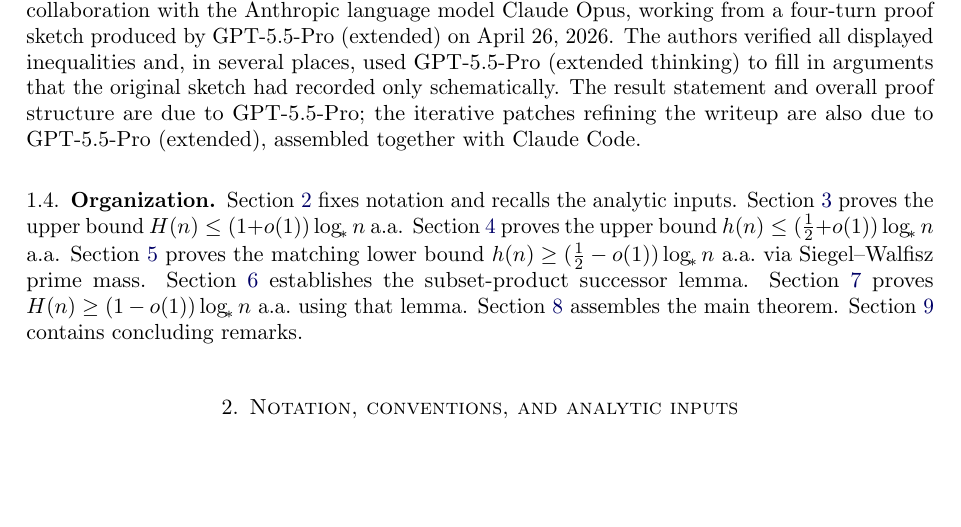
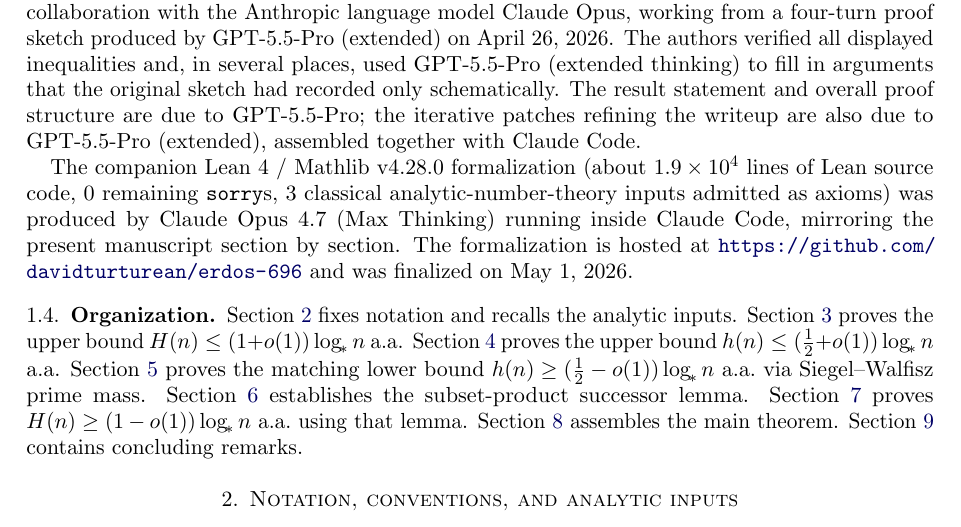
Before and after one commit to davidturturean/erdos-696, a LaTeX paper (paper/erdos_696_paper.tex): part of page 3 of 27, cut so that both start at the same text, the shorter picture padded with empty space. Compiled offline with pdfLaTeX.

Commit message:
Credit Claude Opus 4.7 (Max Thinking) in Claude Code for the Lean formalization, fix README rendering, document axiom strength
Three combined fixes per audit:

(1) Credit Claude Opus 4.7 (Max Thinking) in Claude Code for the Lean
    formalization. Added in two places:
    - paper Sec. 1 "Acknowledgement of AI assistance" gets a new paragraph
      crediting the Lean 4 / Mathlib v4.28.0 formalization (about 19200
      LOC, 0 sorries, 3 NT axioms) to Claude Opus 4.7 (Max Thinking)
      running inside Claude Code, finalized May 1 2026.
    - README "How it was made" gets a parallel structure separating
      preprint provenance from formalization provenance.

(2) README readability:
    - Fix author line: "preprint April 2026; Lean 4 formalization May 2026"
      so reader does not assume both were April.
    - Replace all em-dashes (U+2014) with commas, colons, or parens.
    - Replace Fraktur 'C' (U+1D506) with plain text since GitHub
      Markdown does not always render Mathematical Alphanumeric Symbols.
    - Clarify "implied constant is absolute" with a parenthetical
      explanation.

(3) Strength-actually-used disclosure for siegel_walfisz:
    Per paper Sec. 2 Remark "Amount of Siegel-Walfisz actually needed"
    (lines 328-351), the exp(-c sqrt log) rate is convenience; only
    O((log X)^{-B}) for some fixed B >= 3 is used in the proof. This
    transparency note now appears in both the AnalyticInputs.lean
    docstring and the README axiom-audit section.

Build clean, 0 sorries, 3 axioms unchanged.

```diff
--- a/paper/erdos_696_paper.tex
+++ b/paper/erdos_696_paper.tex
@@ -188,6 +188,14 @@
 schematically. The result statement and overall proof structure are due to
 GPT-5.5-Pro; the iterative patches refining the writeup are also due to
 GPT-5.5-Pro (extended), assembled together with Claude Code.
+
+The companion Lean 4 / Mathlib v4.28.0 formalization (about
+$1.9 \times 10^4$ lines of Lean source code, $0$ remaining \texttt{sorry}s,
+$3$ classical analytic-number-theory inputs admitted as axioms) was produced
+by Claude Opus 4.7 (Max Thinking) running inside Claude Code, mirroring the
+present manuscript section by section.  The formalization is hosted at
+\url{https://github.com/davidturturean/erdos-696} and was finalized on
+May 1, 2026.
 
 \subsection{Organization}
 
```
Also changed, not shown: README.md, paper/erdos_696_paper.pdf, 1 other file.
